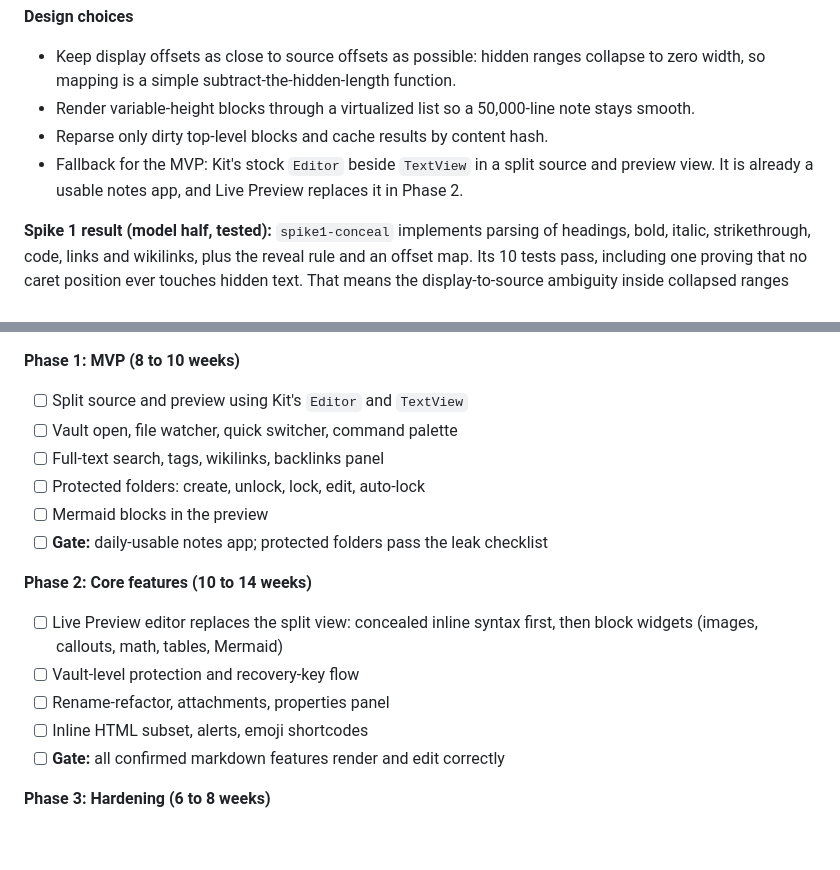
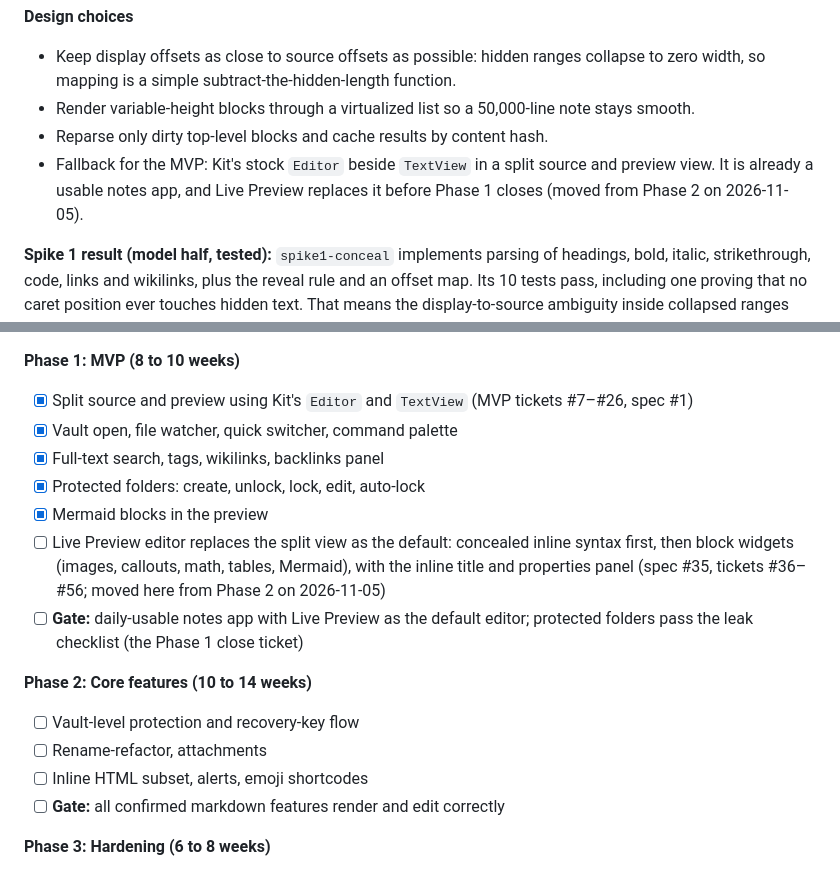
Before and after one commit to blackeyelabs/orbit, a Markdown page: docs/Orbit implementation plan for Claude Code.md, 2 parts joined by grey strips. GitHub-like rendering; blank space fills up the shorter version.

Commit message:
Live Preview moves into Phase 1
Phase 1 now closes only once Live Preview is the default editor (#35,
#36–#56), so the plan's Phase 1 gate includes it and Phase 2 no longer
lists it or the properties panel. The MVP items already built are
ticked. SPIKES.md notes that #47 now has the code-block requirements.

Co-Authored-By: Claude Opus 5.5 <noreply@anthropic.com>

```diff
--- a/docs/Orbit implementation plan for Claude Code.md
+++ b/docs/Orbit implementation plan for Claude Code.md
@@ -125,7 +125,7 @@ Three layers with one-way dependencies: the UI calls the headless core, and the
 - Keep display offsets as close to source offsets as possible: hidden ranges collapse to zero width, so mapping is a simple subtract-the-hidden-length function.
 - Render variable-height blocks through a virtualized list so a 50,000-line note stays smooth.
 - Reparse only dirty top-level blocks and cache results by content hash.
-- Fallback for the MVP: Kit's stock `Editor` beside `TextView` in a split source and preview view. It is already a usable notes app, and Live Preview replaces it in Phase 2.
+- Fallback for the MVP: Kit's stock `Editor` beside `TextView` in a split source and preview view. It is already a usable notes app, and Live Preview replaces it before Phase 1 closes (moved from Phase 2 on 2026-11-05).
 
 **Spike 1 result (model half, tested):** `spike1-conceal` implements parsing of headings, bold, italic, strikethrough, code, links and wikilinks, plus the reveal rule and an offset map. Its 10 tests pass, including one proving that no caret position ever touches hidden text. That means the display-to-source ambiguity inside collapsed ranges never affects typing, deleting or IME at the caret. Known limits: no nested spans, escapes, lists, quotes or setext headings.
 
@@ -236,18 +236,18 @@ Estimates assume part-time solo work while learning Rust and GPUI, so treat them
 
 **Phase 1: MVP (8 to 10 weeks)**
 
-- [ ] Split source and preview using Kit's `Editor` and `TextView`
-- [ ] Vault open, file watcher, quick switcher, command palette
-- [ ] Full-text search, tags, wikilinks, backlinks panel
-- [ ] Protected folders: create, unlock, lock, edit, auto-lock
-- [ ] Mermaid blocks in the preview
-- [ ] **Gate:** daily-usable notes app; protected folders pass the leak checklist
+- [x] Split source and preview using Kit's `Editor` and `TextView` (MVP tickets #7–#26, spec #1)
+- [x] Vault open, file watcher, quick switcher, command palette
+- [x] Full-text search, tags, wikilinks, backlinks panel
+- [x] Protected folders: create, unlock, lock, edit, auto-lock
+- [x] Mermaid blocks in the preview
+- [ ] Live Preview editor replaces the split view as the default: concealed inline syntax first, then block widgets (images, callouts, math, tables, Mermaid), with the inline title and properties panel (spec #35, tickets #36–#56; moved here from Phase 2 on 2026-11-05)
+- [ ] **Gate:** daily-usable notes app with Live Preview as the default editor; protected folders pass the leak checklist (the Phase 1 close ticket)
 
 **Phase 2: Core features (10 to 14 weeks)**
 
-- [ ] Live Preview editor replaces the split view: concealed inline syntax first, then block widgets (images, callouts, math, tables, Mermaid)
 - [ ] Vault-level protection and recovery-key flow
-- [ ] Rename-refactor, attachments, properties panel
+- [ ] Rename-refactor, attachments
 - [ ] Inline HTML subset, alerts, emoji shortcodes
 - [ ] **Gate:** all confirmed markdown features render and edit correctly
 
```
Also changed, not shown: spikes/SPIKES.md (+1 -1 lines).
